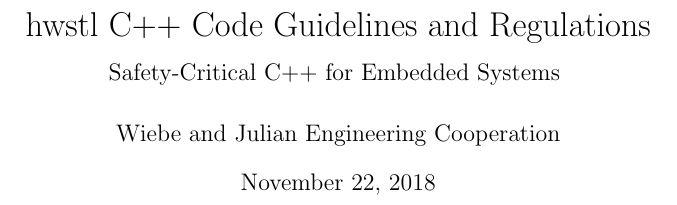
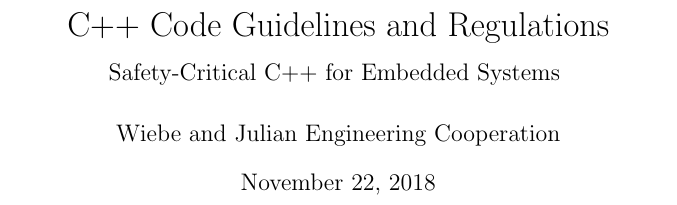
Before and after one commit to wiebe-and-julian-engineering-co/cpp-code-guidelines-and-regulations, a LaTeX document (main.tex): part of page 1 of 4, cut so that both start at the same text. Compiled offline with pdfLaTeX.

Commit message:
Removed hwstl from document title

```diff
--- a/main.tex
+++ b/main.tex
@@ -4,7 +4,7 @@
 \addbibresource{main.bib}
 
 \title{
-      hwstl C++ Code Guidelines and Regulations \\
+      C++ Code Guidelines and Regulations \\
       \begin{large}
          Safety-Critical C++ for Embedded Systems
       \end{large}
```
